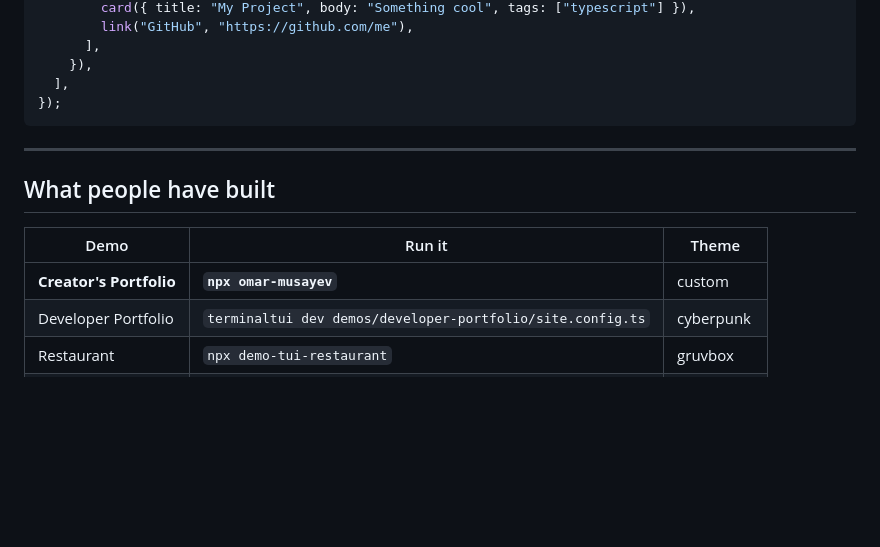
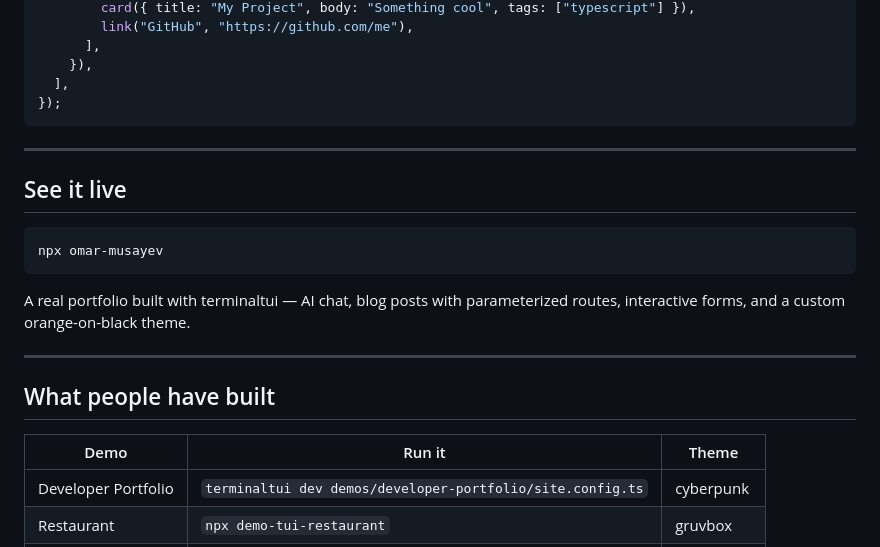
Before and after one commit to OmarMusayev/terminaltui, a Markdown page: README.md, the part around the change. Drawn GitHub-style; blank space fills up the shorter version.

Commit message:
Give npx omar-musayev its own 'See it live' section

````diff
--- a/README.md
+++ b/README.md
@@ -53,11 +53,20 @@ export default defineSite({
 
 ---
 
+## See it live
+
+```bash
+npx omar-musayev
+```
+
+A real portfolio built with terminaltui — AI chat, blog posts with parameterized routes, interactive forms, and a custom orange-on-black theme.
+
+---
+
 ## What people have built
 
 | Demo | Run it | Theme |
 |------|--------|-------|
-| **Creator's Portfolio** | **`npx omar-musayev`** | custom |
 | Developer Portfolio | `terminaltui dev demos/developer-portfolio/site.config.ts` | cyberpunk |
 | Restaurant | `npx demo-tui-restaurant` | gruvbox |
 | Coffee Shop | `npx demo-tui-cafe` | catppuccin |
````
